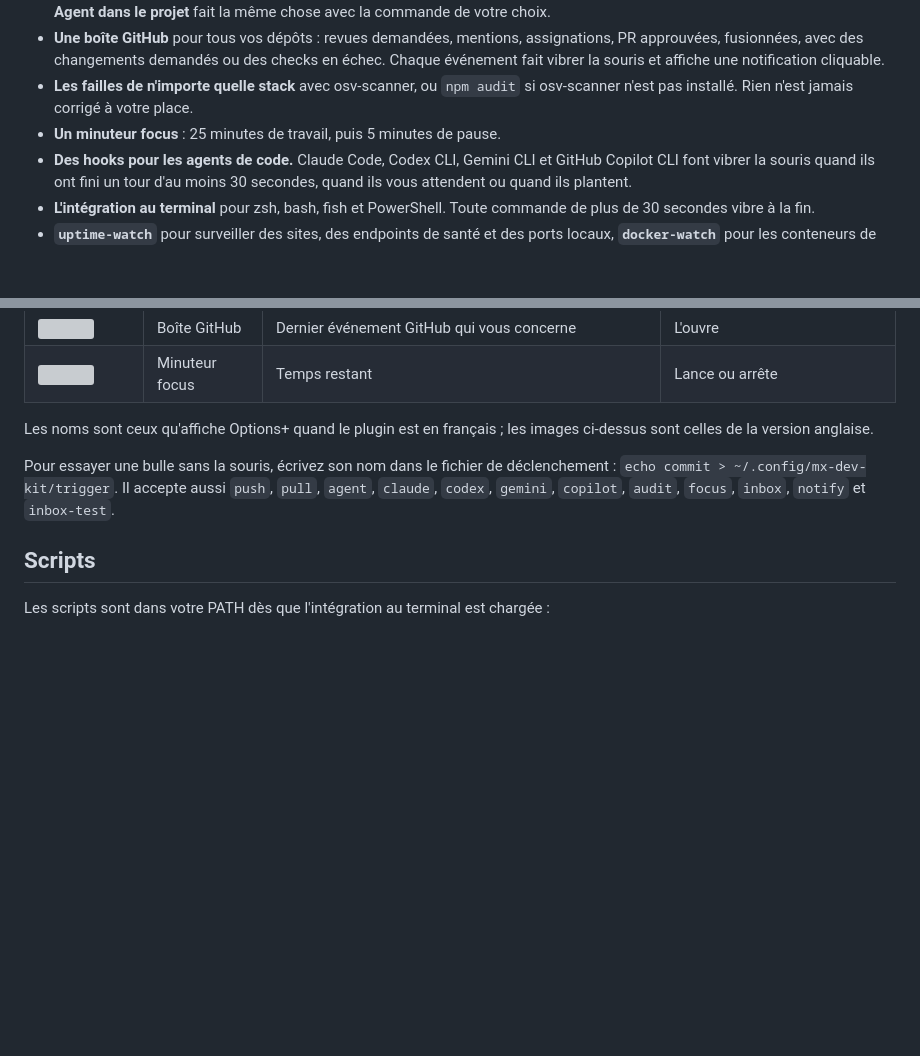
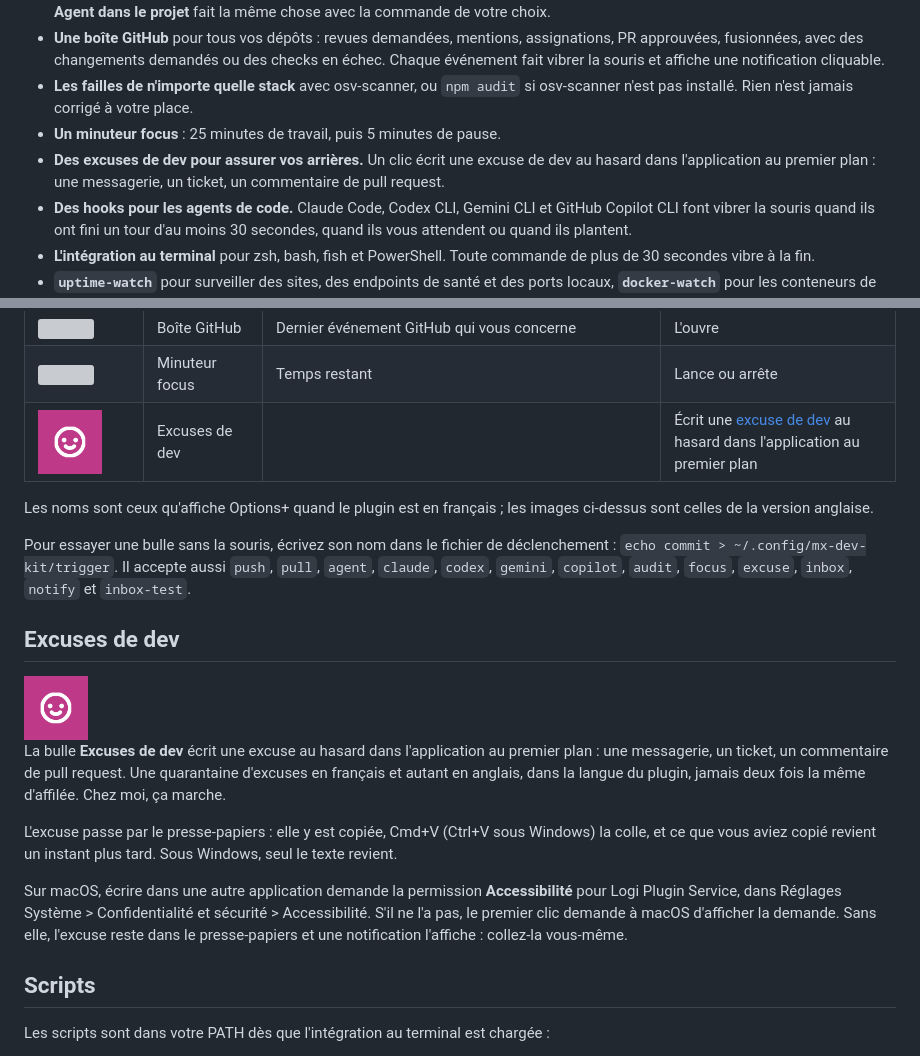
Before and after one commit to lesjoiesducode/mx-dev-kit, a Markdown page: README.fr.md, 2 parts joined by grey strips. GitHub-like rendering; pictures changed too: docs/img/bubbles/excuse.png (added); blank space fills up the shorter version; grey boxes are pictures that could not be loaded.

Commit message:
Add Dev excuses bubble

```diff
--- a/README.fr.md
+++ b/README.fr.md
@@ -23,6 +23,7 @@ Un plugin pour l'Actions Ring de Logitech qui affiche l'état du dépôt sur leq
 - **Une boîte GitHub** pour tous vos dépôts : revues demandées, mentions, assignations, PR approuvées, fusionnées, avec des changements demandés ou des checks en échec. Chaque événement fait vibrer la souris et affiche une notification cliquable.
 - **Les failles de n'importe quelle stack** avec osv-scanner, ou `npm audit` si osv-scanner n'est pas installé. Rien n'est jamais corrigé à votre place.
 - **Un minuteur focus** : 25 minutes de travail, puis 5 minutes de pause.
+- **Des excuses de dev pour assurer vos arrières.** Un clic écrit une excuse de dev au hasard dans l'application au premier plan : une messagerie, un ticket, un commentaire de pull request.
 - **Des hooks pour les agents de code.** Claude Code, Codex CLI, Gemini CLI et GitHub Copilot CLI font vibrer la souris quand ils ont fini un tour d'au moins 30 secondes, quand ils vous attendent ou quand ils plantent.
 - **L'intégration au terminal** pour zsh, bash, fish et PowerShell. Toute commande de plus de 30 secondes vibre à la fin.
 - **`uptime-watch`** pour surveiller des sites, des endpoints de santé et des ports locaux, **`docker-watch`** pour les conteneurs de votre stack compose.
@@ -144,11 +145,22 @@ Les bulles se mettent à jour toutes seules. GitHub est interrogé toutes les 60
 <tr><td width="92"><img src="docs/img/bubbles/reviews.png" width="64" height="64" alt=""></td><td>Revues demandées</td><td>Pull requests qui attendent votre revue</td><td>Les ouvre</td></tr>
 <tr><td width="92"><img src="docs/img/bubbles/inbox.png" width="64" height="64" alt=""></td><td>Boîte GitHub</td><td>Dernier événement GitHub qui vous concerne</td><td>L'ouvre</td></tr>
 <tr><td width="92"><img src="docs/img/bubbles/focus-running.png" width="64" height="64" alt=""></td><td>Minuteur focus</td><td>Temps restant</td><td>Lance ou arrête</td></tr>
+<tr><td width="92"><img src="docs/img/bubbles/excuse.png" width="64" height="64" alt=""></td><td>Excuses de dev</td><td></td><td>Écrit une <a href="#excuses-de-dev">excuse de dev</a> au hasard dans l'application au premier plan</td></tr>
 </table>
 
 Les noms sont ceux qu'affiche Options+ quand le plugin est en français ; les images ci-dessus sont celles de la version anglaise.
 
-Pour essayer une bulle sans la souris, écrivez son nom dans le fichier de déclenchement : `echo commit > ~/.config/mx-dev-kit/trigger`. Il accepte aussi `push`, `pull`, `agent`, `claude`, `codex`, `gemini`, `copilot`, `audit`, `focus`, `inbox`, `notify` et `inbox-test`.
+Pour essayer une bulle sans la souris, écrivez son nom dans le fichier de déclenchement : `echo commit > ~/.config/mx-dev-kit/trigger`. Il accepte aussi `push`, `pull`, `agent`, `claude`, `codex`, `gemini`, `copilot`, `audit`, `focus`, `excuse`, `inbox`, `notify` et `inbox-test`.
+
+## Excuses de dev
+
+<img src="docs/img/bubbles/excuse.png" width="64" height="64" alt="La bulle Excuses de dev : un smiley blanc sur fond rose">
+
+La bulle **Excuses de dev** écrit une excuse au hasard dans l'application au premier plan : une messagerie, un ticket, un commentaire de pull request. Une quarantaine d'excuses en français et autant en anglais, dans la langue du plugin, jamais deux fois la même d'affilée. Chez moi, ça marche.
+
+L'excuse passe par le presse-papiers : elle y est copiée, Cmd+V (Ctrl+V sous Windows) la colle, et ce que vous aviez copié revient un instant plus tard. Sous Windows, seul le texte revient.
+
+Sur macOS, écrire dans une autre application demande la permission **Accessibilité** pour Logi Plugin Service, dans Réglages Système > Confidentialité et sécurité > Accessibilité. S'il ne l'a pas, le premier clic demande à macOS d'afficher la demande. Sans elle, l'excuse reste dans le presse-papiers et une notification l'affiche : collez-la vous-même.
 
 ## Scripts
 
```
Also changed, not shown: CHANGELOG.md (+4 -0 lines), README.md (+13 -1 lines), 15 other files.
